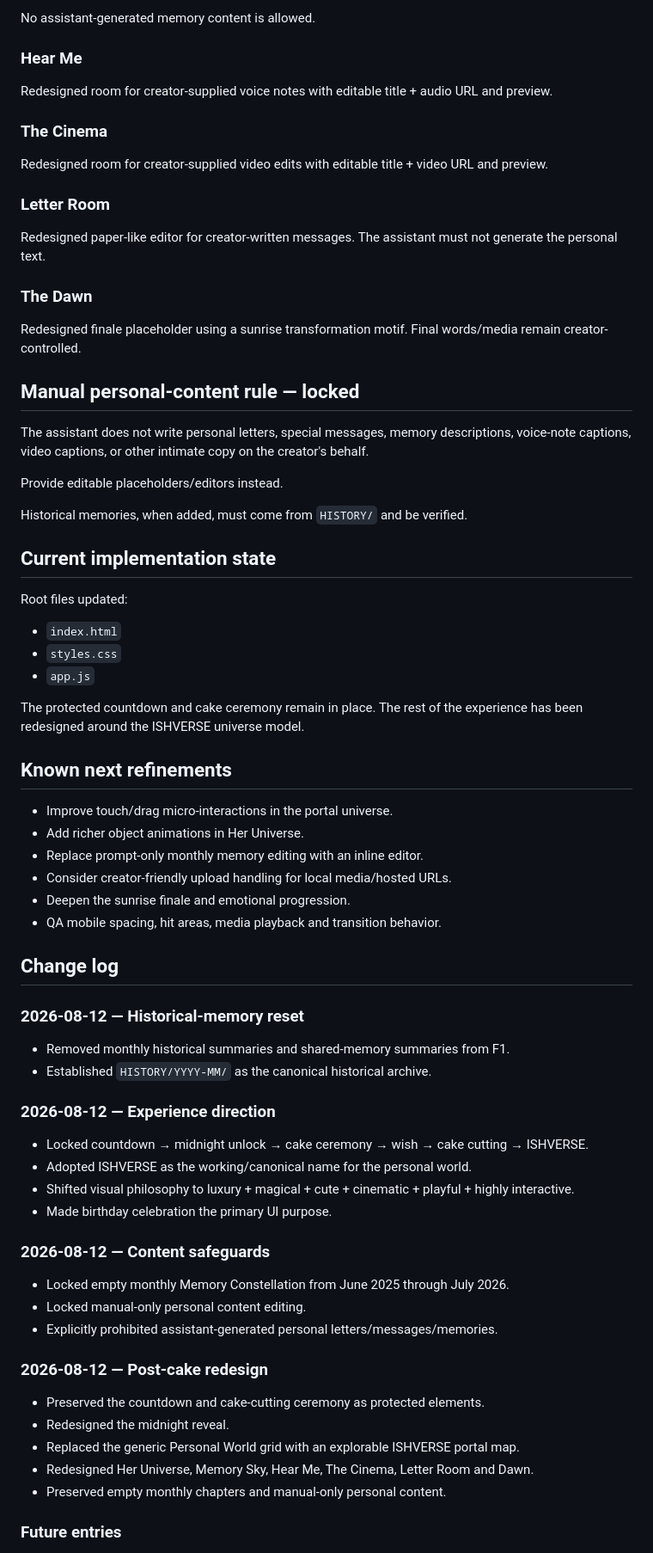
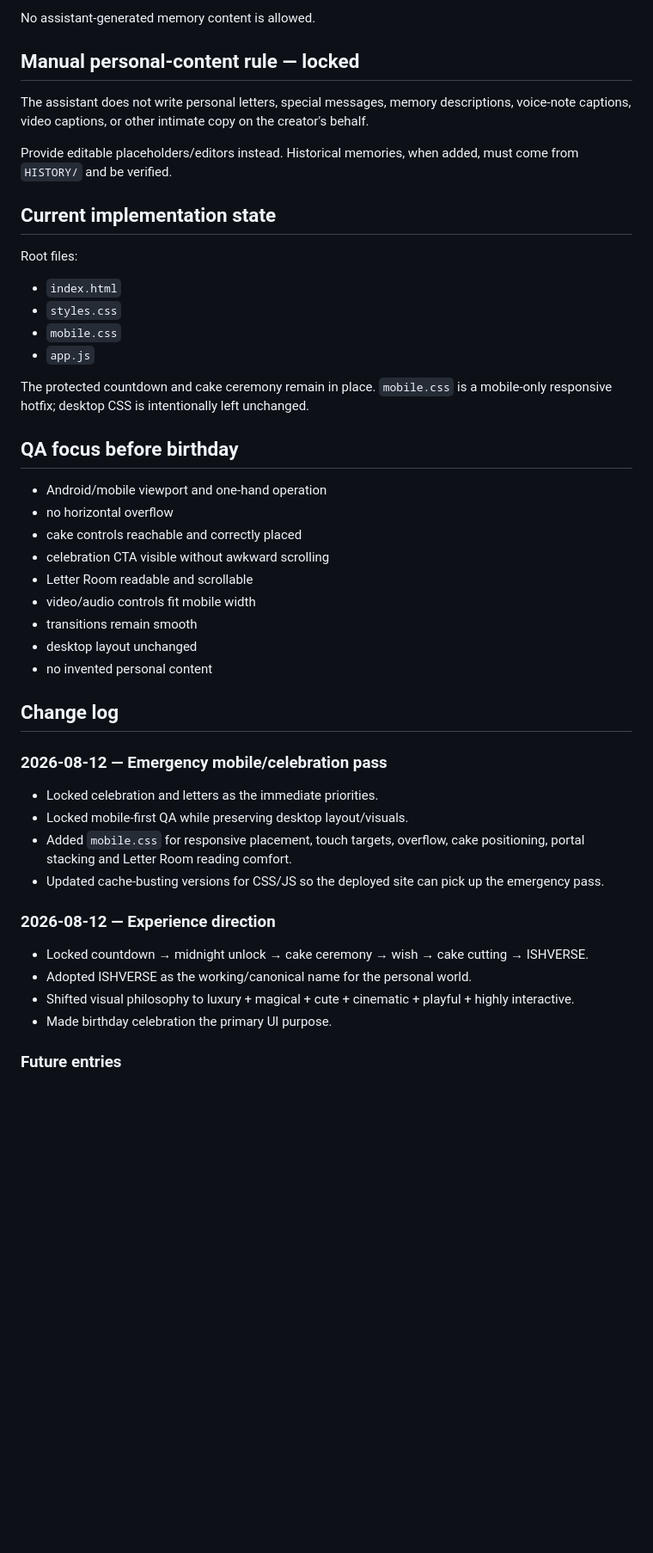
Before and after one commit to akshatusing01/janmdinam-, a Markdown page: F1/F1_MASTER_BRAIN.md, the part around one of its changes. Shown at 86% size. Drawn GitHub-style; blank space fills up the shorter version.

```diff
--- a/F1/F1_MASTER_BRAIN.md
+++ b/F1/F1_MASTER_BRAIN.md
@@ -100,53 +82,37 @@ Fourteen empty monthly chapters remain exactly:
 
 No assistant-generated memory content is allowed.
 
-### Hear Me
-
-Redesigned room for creator-supplied voice notes with editable title + audio URL and preview.
-
-### The Cinema
-
-Redesigned room for creator-supplied video edits with editable title + video URL and preview.
-
-### Letter Room
-
-Redesigned paper-like editor for creator-written messages. The assistant must not generate the personal text.
-
-### The Dawn
-
-Redesigned finale placeholder using a sunrise transformation motif. Final words/media remain creator-controlled.
-
 ## Manual personal-content rule — locked
-
 The assistant does not write personal letters, special messages, memory descriptions, voice-note captions, video captions, or other intimate copy on the creator's behalf.
 
-Provide editable placeholders/editors instead.
-
-Historical memories, when added, must come from `HISTORY/` and be verified.
+Provide editable placeholders/editors instead. Historical memories, when added, must come from `HISTORY/` and be verified.
 
 ## Current implementation state
-
-Root files updated:
+Root files:
 - `index.html`
 - `styles.css`
+- `mobile.css`
 - `app.js`
 
-The protected countdown and cake ceremony remain in place. The rest of the experience has been redesigned around the ISHVERSE universe model.
+The protected countdown and cake ceremony remain in place. `mobile.css` is a mobile-only responsive hotfix; desktop CSS is intentionally left unchanged.
 
-## Known next refinements
-
-- Improve touch/drag micro-interactions in the portal universe.
-- Add richer object animations in Her Universe.
-- Replace prompt-only monthly memory editing with an inline editor.
-- Consider creator-friendly upload handling for local media/hosted URLs.
-- Deepen the sunrise finale and emotional progression.
-- QA mobile spacing, hit areas, media playback and transition behavior.
+## QA focus before birthday
+- Android/mobile viewport and one-hand operation
+- no horizontal overflow
+- cake controls reachable and correctly placed
+- celebration CTA visible without awkward scrolling
+- Letter Room readable and scrollable
+- video/audio controls fit mobile width
+- transitions remain smooth
+- desktop layout unchanged
+- no invented personal content
 
 ## Change log
-
-### 2026-08-12 — Historical-memory reset
-- Removed monthly historical summaries and shared-memory summaries from F1.
-- Established `HISTORY/YYYY-MM/` as the canonical historical archive.
+### 2026-08-12 — Emergency mobile/celebration pass
+- Locked celebration and letters as the immediate priorities.
+- Locked mobile-first QA while preserving desktop layout/visuals.
+- Added `mobile.css` for responsive placement, touch targets, overflow, cake positioning, portal stacking and Letter Room reading comfort.
+- Updated cache-busting versions for CSS/JS so the deployed site can pick up the emergency pass.
 
 ### 2026-08-12 — Experience direction
 - Locked countdown → midnight unlock → cake ceremony → wish → cake cutting → ISHVERSE.
@@ -154,17 +120,5 @@ The protected countdown and cake ceremony remain in place. The rest of the exper
 - Shifted visual philosophy to luxury + magical + cute + cinematic + playful + highly interactive.
 - Made birthday celebration the primary UI purpose.
 
-### 2026-08-12 — Content safeguards
-- Locked empty monthly Memory Constellation from June 2025 through July 2026.
-- Locked manual-only personal content editing.
-- Explicitly prohibited assistant-generated personal letters/messages/memories.
-
-### 2026-08-12 — Post-cake redesign
-- Preserved the countdown and cake-cutting ceremony as protected elements.
-- Redesigned the midnight reveal.
-- Replaced the generic Personal World grid with an explorable ISHVERSE portal map.
-- Redesigned Her Universe, Memory Sky, Hear Me, The Cinema, Letter Room and Dawn.
-- Preserved empty monthly chapters and manual-only personal content.
-
 ### Future entries
 Append major product decisions, rejected concepts, architecture changes, corrections, QA state, and deployment state. Do not duplicate monthly chat history here.
```
Also changed, not shown: other parts of F1/F1_MASTER_BRAIN.md (+27 -45 lines).
